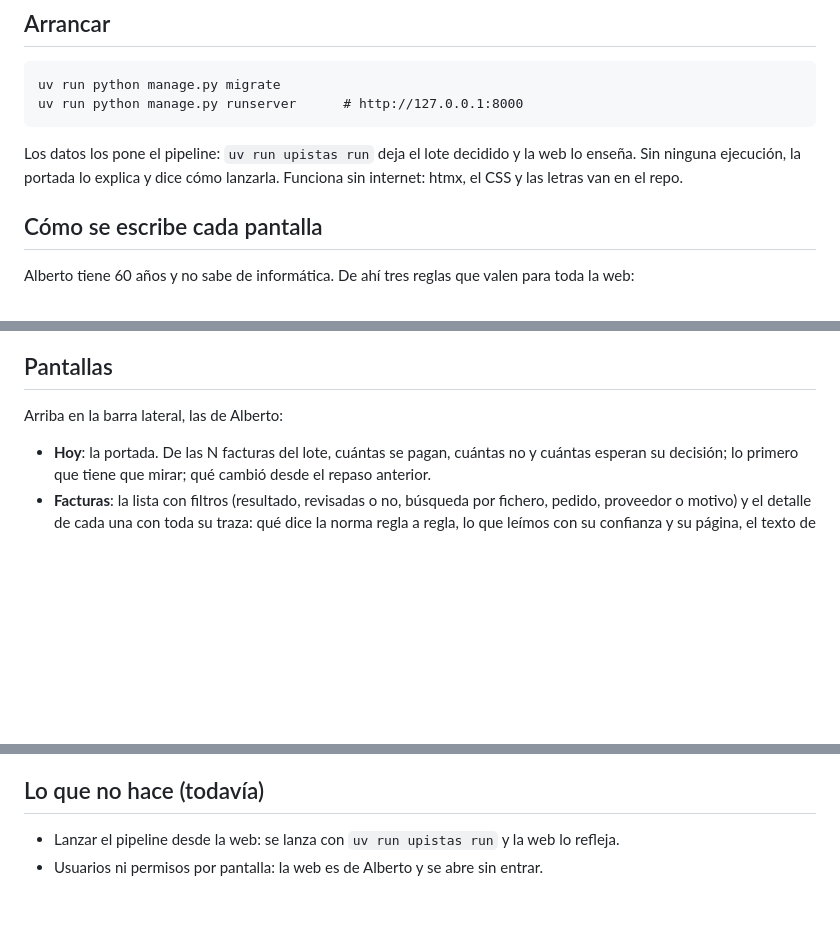
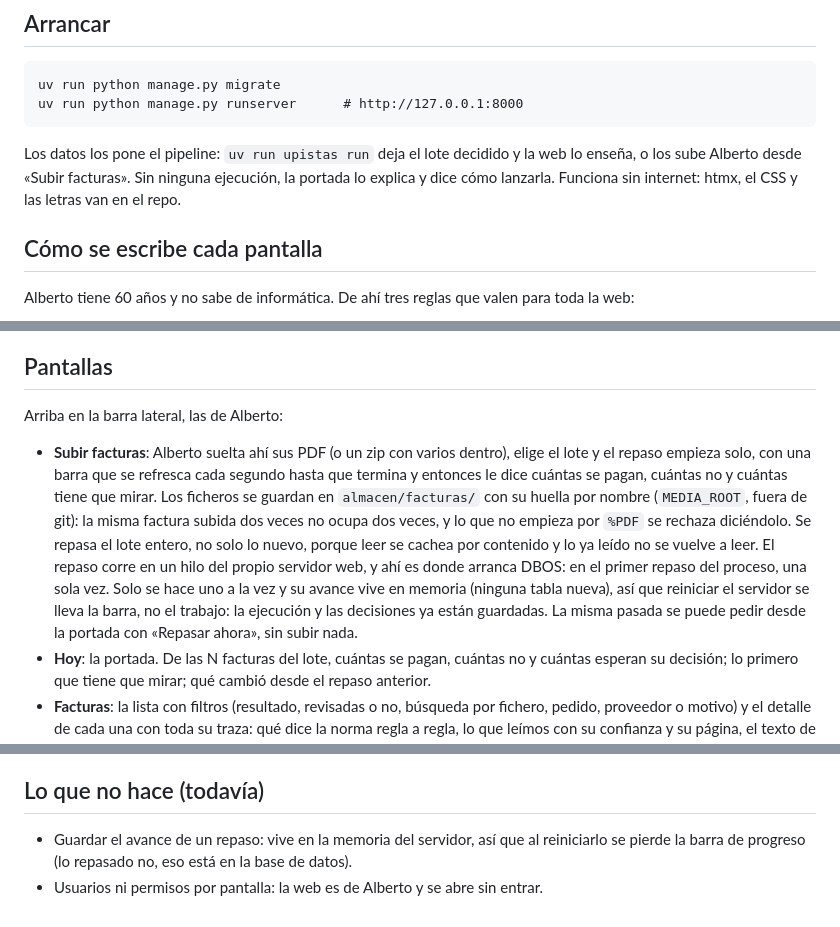
Before and after one commit to antoniorjmnz/upistas, a Markdown page: docs/web.md, 3 parts joined by grey strips. GitHub-like rendering; blank space fills up the shorter version.

Commit message:
docs(docs): contar cómo se suben facturas y se repasa desde la web (#38)

````diff
--- a/docs/web.md
+++ b/docs/web.md
@@ -11,9 +11,9 @@ No hay usuarios ni contraseña: la web se abre y ya está. Alberto es quien la a
 uv run python manage.py migrate
 uv run python manage.py runserver      # http://127.0.0.1:8000
 ```
-Los datos los pone el pipeline: `uv run upistas run` deja el lote decidido y la web lo enseña. Sin
-ninguna ejecución, la portada lo explica y dice cómo lanzarla. Funciona sin internet: htmx, el CSS y las
-letras van en el repo.
+Los datos los pone el pipeline: `uv run upistas run` deja el lote decidido y la web lo enseña, o los
+sube Alberto desde «Subir facturas». Sin ninguna ejecución, la portada lo explica y dice cómo lanzarla.
+Funciona sin internet: htmx, el CSS y las letras van en el repo.
 
 ## Cómo se escribe cada pantalla
 Alberto tiene 60 años y no sabe de informática. De ahí tres reglas que valen para toda la web:
@@ -33,6 +33,16 @@ iconos son un tag de plantilla, `{% icono "nombre" %}`, sin ficheros ni red.
 ## Pantallas
 Arriba en la barra lateral, las de Alberto:
 
+- **Subir facturas**: Alberto suelta ahí sus PDF (o un zip con varios dentro), elige el lote y el repaso
+  empieza solo, con una barra que se refresca cada segundo hasta que termina y entonces le dice cuántas
+  se pagan, cuántas no y cuántas tiene que mirar. Los ficheros se guardan en `almacen/facturas/` con su
+  huella por nombre (`MEDIA_ROOT`, fuera de git): la misma factura subida dos veces no ocupa dos veces, y
+  lo que no empieza por `%PDF` se rechaza diciéndolo. Se repasa el lote entero, no solo lo nuevo, porque
+  leer se cachea por contenido y lo ya leído no se vuelve a leer. El repaso corre en un hilo del propio
+  servidor web, y ahí es donde arranca DBOS: en el primer repaso del proceso, una sola vez. Solo se hace
+  uno a la vez y su avance vive en memoria (ninguna tabla nueva), así que reiniciar el servidor se lleva
+  la barra, no el trabajo: la ejecución y las decisiones ya están guardadas. La misma pasada se puede
+  pedir desde la portada con «Repasar ahora», sin subir nada.
 - **Hoy**: la portada. De las N facturas del lote, cuántas se pagan, cuántas no y cuántas esperan su
   decisión; lo primero que tiene que mirar; qué cambió desde el repaso anterior.
 - **Facturas**: la lista con filtros (resultado, revisadas o no, búsqueda por fichero, pedido, proveedor o
@@ -88,5 +98,6 @@ cliente que abre la web) y `lote_de_prueba` (cinco facturas con todos los casos
 que haya cambios que enseñar).
 
 ## Lo que no hace (todavía)
-- Lanzar el pipeline desde la web: se lanza con `uv run upistas run` y la web lo refleja.
+- Guardar el avance de un repaso: vive en la memoria del servidor, así que al reiniciarlo se pierde la
+  barra de progreso (lo repasado no, eso está en la base de datos).
 - Usuarios ni permisos por pantalla: la web es de Alberto y se abre sin entrar.
````
Also changed, not shown: docs/backend.md (+3 -0 lines).
